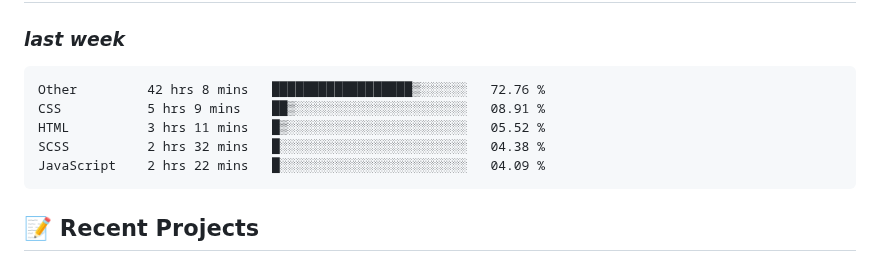
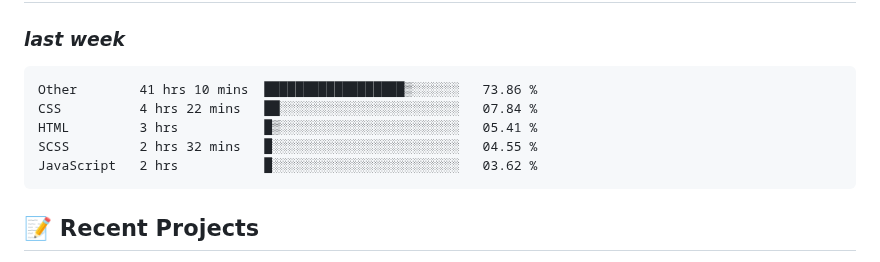
Before and after one commit to alie8096/alie8096, a Markdown page: README.md, the part around the change. Drawn GitHub-style.

Commit message:
Updated waka-readme graph with new metrics

````diff
--- a/README.md
+++ b/README.md
@@ -41,11 +41,11 @@ Welcome to my GitHub profile! I'm passionate about coding and enjoy working with
 <!--START_SECTION:waka-->
 
 ```txt
-Other         42 hrs 8 mins   ██████████████████▒░░░░░░   72.76 %
-CSS           5 hrs 9 mins    ██▒░░░░░░░░░░░░░░░░░░░░░░   08.91 %
-HTML          3 hrs 11 mins   █▒░░░░░░░░░░░░░░░░░░░░░░░   05.52 %
-SCSS          2 hrs 32 mins   █░░░░░░░░░░░░░░░░░░░░░░░░   04.38 %
-JavaScript    2 hrs 22 mins   █░░░░░░░░░░░░░░░░░░░░░░░░   04.09 %
+Other        41 hrs 10 mins  ██████████████████▒░░░░░░   73.86 %
+CSS          4 hrs 22 mins   ██░░░░░░░░░░░░░░░░░░░░░░░   07.84 %
+HTML         3 hrs           █▒░░░░░░░░░░░░░░░░░░░░░░░   05.41 %
+SCSS         2 hrs 32 mins   █░░░░░░░░░░░░░░░░░░░░░░░░   04.55 %
+JavaScript   2 hrs           █░░░░░░░░░░░░░░░░░░░░░░░░   03.62 %
 ```
 
 <!--END_SECTION:waka-->
````
